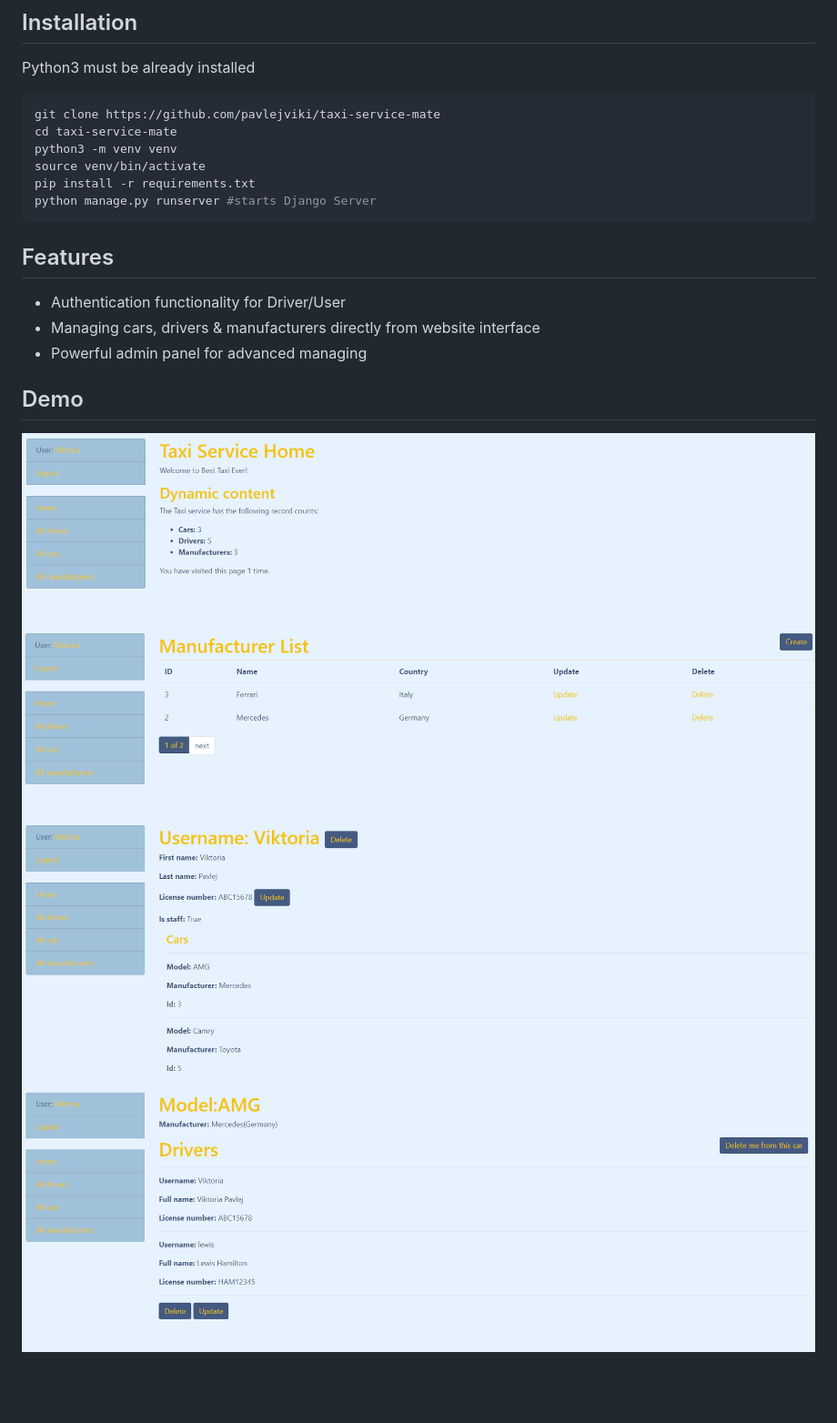
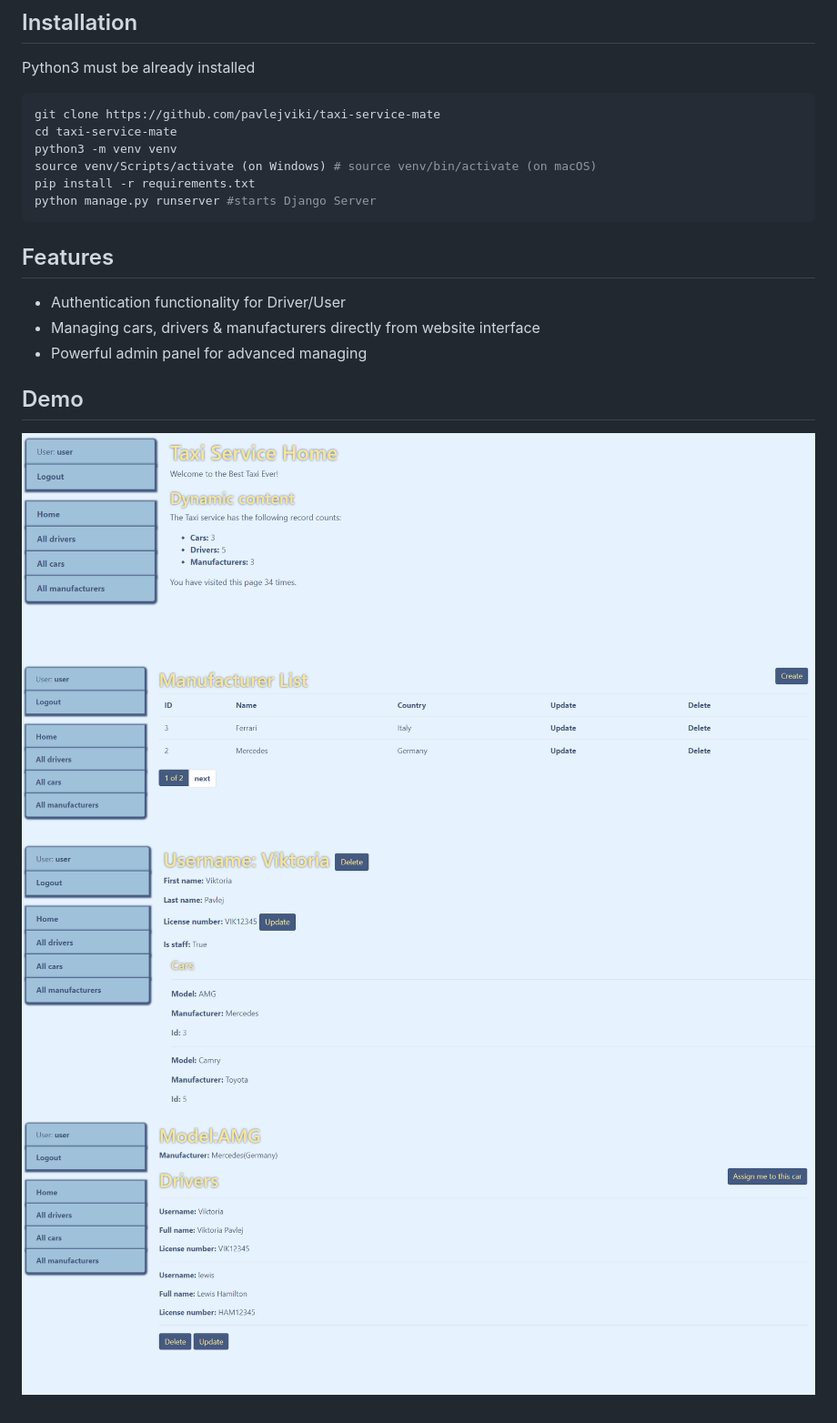
Before and after one commit to pavlejviki/taxi-service-mate, a Markdown page: README.md, the part around the change. Shown: that part at 91% size. Drawn GitHub-style; pictures changed too: car_detail.png, driver_detail.png, home_page.png (added); blank space fills up the shorter version.

````diff
--- a/README.md
+++ b/README.md
@@ -21,7 +21,7 @@ Python3 must be already installed
 git clone https://github.com/pavlejviki/taxi-service-mate
 cd taxi-service-mate
 python3 -m venv venv
-source venv/bin/activate
+source venv/Scripts/activate (on Windows) # source venv/bin/activate (on macOS)
 pip install -r requirements.txt
 python manage.py runserver #starts Django Server
 ```
@@ -34,7 +34,7 @@ python manage.py runserver #starts Django Server
 
 ## Demo
 
-![Website Interface](homepage.png)
+![Website Interface](home_page.png)
 ![Website Interface](manufacturer_list.png)
 ![Website Interface](driver_detail.png)
 ![Website Interface](car_detail.png)
````
Also changed, not shown: 3 other files.
